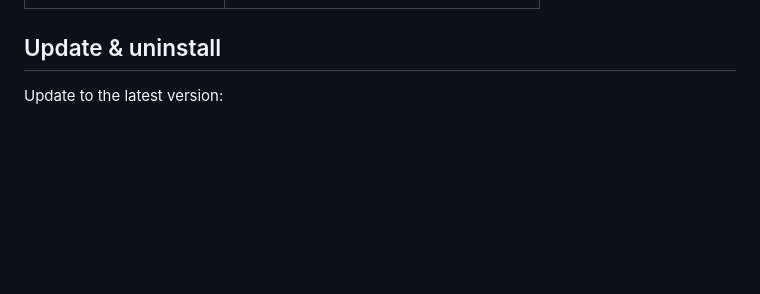
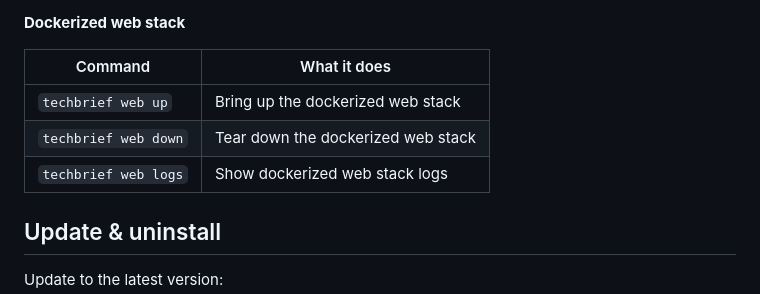
Before and after one commit to pubwave/techbrief, a Markdown page: README.md, the part around one of its changes. Drawn GitHub-style; blank space fills up the shorter version.

Commit message:
docs: full command reference grouped by importance
Co-Authored-By: Claude Opus 4.8 <noreply@anthropic.com>

```diff
--- a/README.md
+++ b/README.md
@@ -71,3 +128,10 @@ Once it's installed, just open the app and start reading.
+**Dockerized web stack**
+
+| Command | What it does |
+| --- | --- |
+| `techbrief web up` | Bring up the dockerized web stack |
+| `techbrief web down` | Tear down the dockerized web stack |
+| `techbrief web logs` | Show dockerized web stack logs |
 
 ## Update & uninstall
 
```
Also changed, not shown: other parts of README.md (+60 -3 lines).
